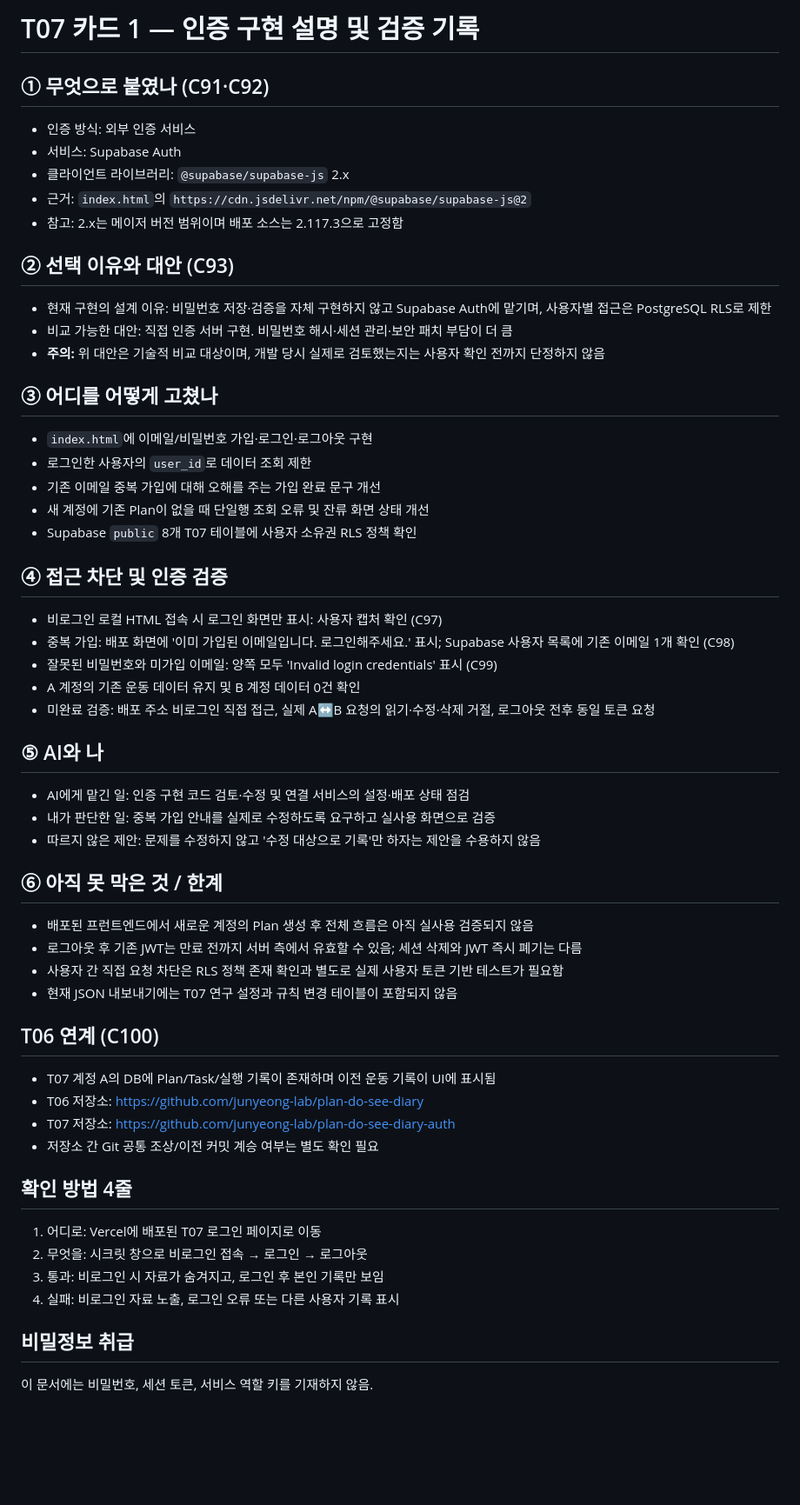
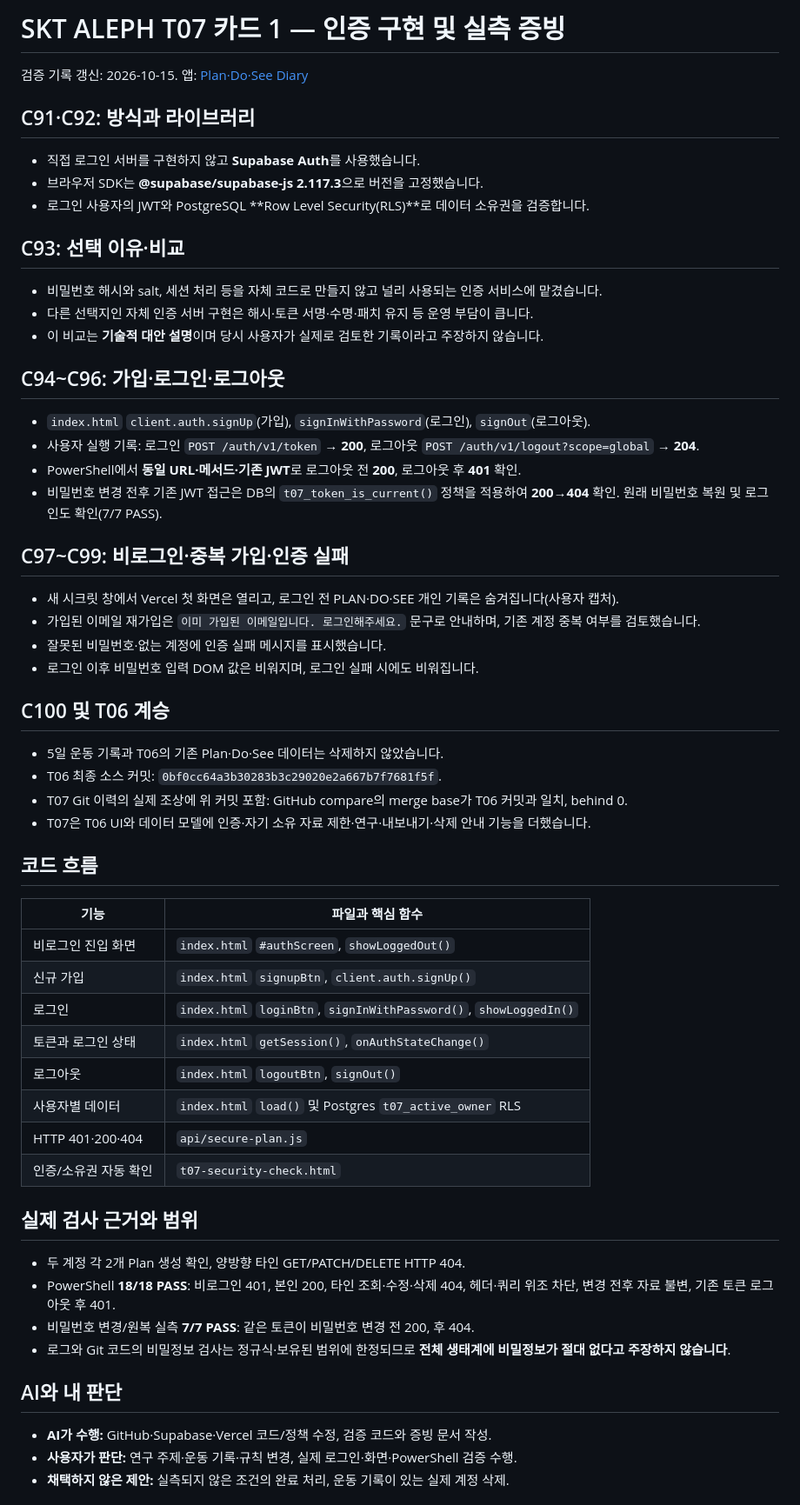
Before and after one commit to junyeong-lab/plan-do-see-diary-auth, a Markdown page: docs/T07-card1-auth-evidence.md, the part around one of its changes. Shown at 87% size. Rendered like a GitHub page; blank space fills up the shorter version.

Commit message:
Consolidate card 1 evidence and remove obsolete unverified claims

```diff
--- a/docs/T07-card1-auth-evidence.md
+++ b/docs/T07-card1-auth-evidence.md
@@ -1,54 +1,55 @@
-# T07 카드 1 — 인증 구현 설명 및 검증 기록
+# SKT ALEPH T07 카드 1 — 인증 구현 및 실측 증빙
 
-## ① 무엇으로 붙였나 (C91·C92)
-- 인증 방식: 외부 인증 서비스
-- 서비스: Supabase Auth
-- 클라이언트 라이브러리: `@supabase/supabase-js` 2.x
-- 근거: `index.html`의 `https://cdn.jsdelivr.net/npm/@supabase/supabase-js@2`
-- 참고: 2.x는 메이저 버전 범위이며 배포 소스는 2.117.3으로 고정함
+검증 기록 갱신: 2026-10-15. 앱: [Plan·Do·See Diary](https://plan-do-see-diary-auth-ruddy.vercel.app/)
 
-## ② 선택 이유와 대안 (C93)
-- 현재 구현의 설계 이유: 비밀번호 저장·검증을 자체 구현하지 않고 Supabase Auth에 맡기며, 사용자별 접근은 PostgreSQL RLS로 제한
-- 비교 가능한 대안: 직접 인증 서버 구현. 비밀번호 해시·세션 관리·보안 패치 부담이 더 큼
-- **주의:** 위 대안은 기술적 비교 대상이며, 개발 당시 실제로 검토했는지는 사용자 확인 전까지 단정하지 않음
+## C91·C92: 방식과 라이브러리
+- 직접 로그인 서버를 구현하지 않고 **Supabase Auth**를 사용했습니다.
+- 브라우저 SDK는 **@supabase/supabase-js 2.117.3**으로 버전을 고정했습니다.
+- 로그인 사용자의 JWT와 PostgreSQL **Row Level Security(RLS)**로 데이터 소유권을 검증합니다.
 
-## ③ 어디를 어떻게 고쳤나
-- `index.html`에 이메일/비밀번호 가입·로그인·로그아웃 구현
-- 로그인한 사용자의 `user_id`로 데이터 조회 제한
-- 기존 이메일 중복 가입에 대해 오해를 주는 가입 완료 문구 개선
-- 새 계정에 기존 Plan이 없을 때 단일행 조회 오류 및 잔류 화면 상태 개선
-- Supabase `public` 8개 T07 테이블에 사용자 소유권 RLS 정책 확인
+## C93: 선택 이유·비교
+- 비밀번호 해시와 salt, 세션 처리 등을 자체 코드로 만들지 않고 널리 사용되는 인증 서비스에 맡겼습니다.
+- 다른 선택지인 자체 인증 서버 구현은 해시·토큰 서명·수명·패치 유지 등 운영 부담이 큽니다.
+- 이 비교는 **기술적 대안 설명**이며 당시 사용자가 실제로 검토한 기록이라고 주장하지 않습니다.
 
-## ④ 접근 차단 및 인증 검증
-- 비로그인 로컬 HTML 접속 시 로그인 화면만 표시: 사용자 캡처 확인 (C97)
-- 중복 가입: 배포 화면에 '이미 가입된 이메일입니다. 로그인해주세요.' 표시; Supabase 사용자 목록에 기존 이메일 1개 확인 (C98)
-- 잘못된 비밀번호와 미가입 이메일: 양쪽 모두 'Invalid login credentials' 표시 (C99)
-- A 계정의 기존 운동 데이터 유지 및 B 계정 데이터 0건 확인
-- 미완료 검증: 배포 주소 비로그인 직접 접근, 실제 A↔B 요청의 읽기·수정·삭제 거절, 로그아웃 전후 동일 토큰 요청
+## C94~C96: 가입·로그인·로그아웃
+- `index.html` `client.auth.signUp`(가입), `signInWithPassword`(로그인), `signOut`(로그아웃).
+- 사용자 실행 기록: 로그인 `POST /auth/v1/token` → **200**, 로그아웃 `POST /auth/v1/logout?scope=global` → **204**.
+- PowerShell에서 **동일 URL·메서드·기존 JWT**로 로그아웃 전 **200**, 로그아웃 후 **401** 확인.
+- 비밀번호 변경 전후 기존 JWT 접근은 DB의 `t07_token_is_current()` 정책을 적용하여 **200→404** 확인. 원래 비밀번호 복원 및 로그인도 확인(7/7 PASS).
 
-## ⑤ AI와 나
-- AI에게 맡긴 일: 인증 구현 코드 검토·수정 및 연결 서비스의 설정·배포 상태 점검
-- 내가 판단한 일: 중복 가입 안내를 실제로 수정하도록 요구하고 실사용 화면으로 검증
-- 따르지 않은 제안: 문제를 수정하지 않고 '수정 대상으로 기록'만 하자는 제안을 수용하지 않음
+## C97~C99: 비로그인·중복 가입·인증 실패
+- 새 시크릿 창에서 Vercel 첫 화면은 열리고, 로그인 전 PLAN·DO·SEE 개인 기록은 숨겨집니다(사용자 캡처).
+- 가입된 이메일 재가입은 `이미 가입된 이메일입니다. 로그인해주세요.` 문구로 안내하며, 기존 계정 중복 여부를 검토했습니다.
+- 잘못된 비밀번호·없는 계정에 인증 실패 메시지를 표시했습니다.
+- 로그인 이후 비밀번호 입력 DOM 값은 비워지며, 로그인 실패 시에도 비워집니다.
 
-## ⑥ 아직 못 막은 것 / 한계
-- 배포된 프런트엔드에서 새로운 계정의 Plan 생성 후 전체 흐름은 아직 실사용 검증되지 않음
-- 로그아웃 후 기존 JWT는 만료 전까지 서버 측에서 유효할 수 있음; 세션 삭제와 JWT 즉시 폐기는 다름
-- 사용자 간 직접 요청 차단은 RLS 정책 존재 확인과 별도로 실제 사용자 토큰 기반 테스트가 필요함
-- 현재 JSON 내보내기에는 T07 연구 설정과 규칙 변경 테이블이 포함되지 않음
+## C100 및 T06 계승
+- 5일 운동 기록과 T06의 기존 Plan·Do·See 데이터는 삭제하지 않았습니다.
+- T06 최종 소스 커밋: `0bf0cc64a3b30283b3c29020e2a667b7f7681f5f`.
+- T07 Git 이력의 실제 조상에 위 커밋 포함: GitHub compare의 merge base가 T06 커밋과 일치, behind 0.
+- T07은 T06 UI와 데이터 모델에 인증·자기 소유 자료 제한·연구·내보내기·삭제 안내 기능을 더했습니다.
 
-## T06 연계 (C100)
-- T07 계정 A의 DB에 Plan/Task/실행 기록이 존재하며 이전 운동 기록이 UI에 표시됨
-- T06 저장소: https://github.com/junyeong-lab/plan-do-see-diary
-- T07 저장소: https://github.com/junyeong-lab/plan-do-see-diary-auth
-- 저장소 간 Git 공통 조상/이전 커밋 계승 여부는 별도 확인 필요
+## 코드 흐름
+| 기능 | 파일과 핵심 함수 |
+|---|---|
+| 비로그인 진입 화면 | `index.html` `#authScreen`, `showLoggedOut()` |
+| 신규 가입 | `index.html` `signupBtn`, `client.auth.signUp()` |
+| 로그인 | `index.html` `loginBtn`, `signInWithPassword()`, `showLoggedIn()` |
+| 토큰과 로그인 상태 | `index.html` `getSession()`, `onAuthStateChange()` |
+| 로그아웃 | `index.html` `logoutBtn`, `signOut()` |
+| 사용자별 데이터 | `index.html` `load()` 및 Postgres `t07_active_owner` RLS |
+| HTTP 401·200·404 | `api/secure-plan.js` |
+| 인증/소유권 자동 확인 | `t07-security-check.html` |
 
-## 확인 방법 4줄
-1. 어디로: Vercel에 배포된 T07 로그인 페이지로 이동
-2. 무엇을: 시크릿 창으로 비로그인 접속 → 로그인 → 로그아웃
-3. 통과: 비로그인 시 자료가 숨겨지고, 로그인 후 본인 기록만 보임
-4. 실패: 비로그인 자료 노출, 로그인 오류 또는 다른 사용자 기록 표시
+## 실제 검사 근거와 범위
+- 두 계정 각 2개 Plan 생성 확인, 양방향 타인 GET/PATCH/DELETE HTTP 404.
+- PowerShell **18/18 PASS**: 비로그인 401, 본인 200, 타인 조회·수정·삭제 404, 헤더·쿼리 위조 차단, 변경 전후 자료 불변, 기존 토큰 로그아웃 후 401.
+- 비밀번호 변경/원복 실측 **7/7 PASS**: 같은 토큰이 비밀번호 변경 전 200, 후 404.
+- 로그와 Git 코드의 비밀정보 검사는 정규식·보유된 범위에 한정되므로 **전체 생태계에 비밀정보가 절대 없다고 주장하지 않습니다**.
 
-## 비밀정보 취급
-이 문서에는 비밀번호, 세션 토큰, 서비스 역할 키를 기재하지 않음.
+## AI와 내 판단
+- **AI가 수행:** GitHub·Supabase·Vercel 코드/정책 수정, 검증 코드와 증빙 문서 작성.
+- **사용자가 판단:** 연구 주제·운동 기록·규칙 변경, 실제 로그인·화면·PowerShell 검증 수행.
+- **채택하지 않은 제안:** 실측되지 않은 조건의 완료 처리, 운동 기록이 있는 실제 계정 삭제.
 
```
Also changed, not shown: other parts of docs/T07-card1-auth-evidence.md (+5 -11 lines).
